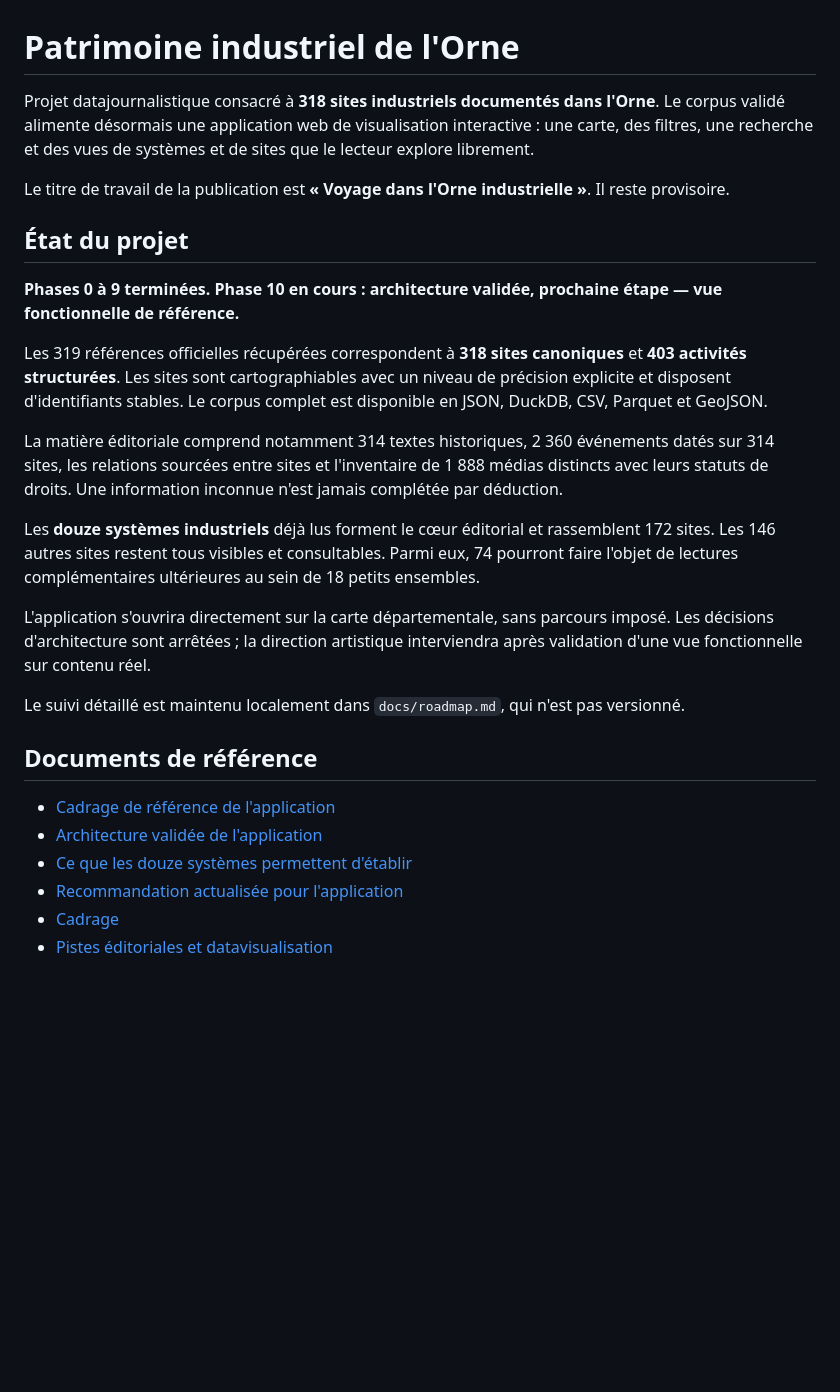
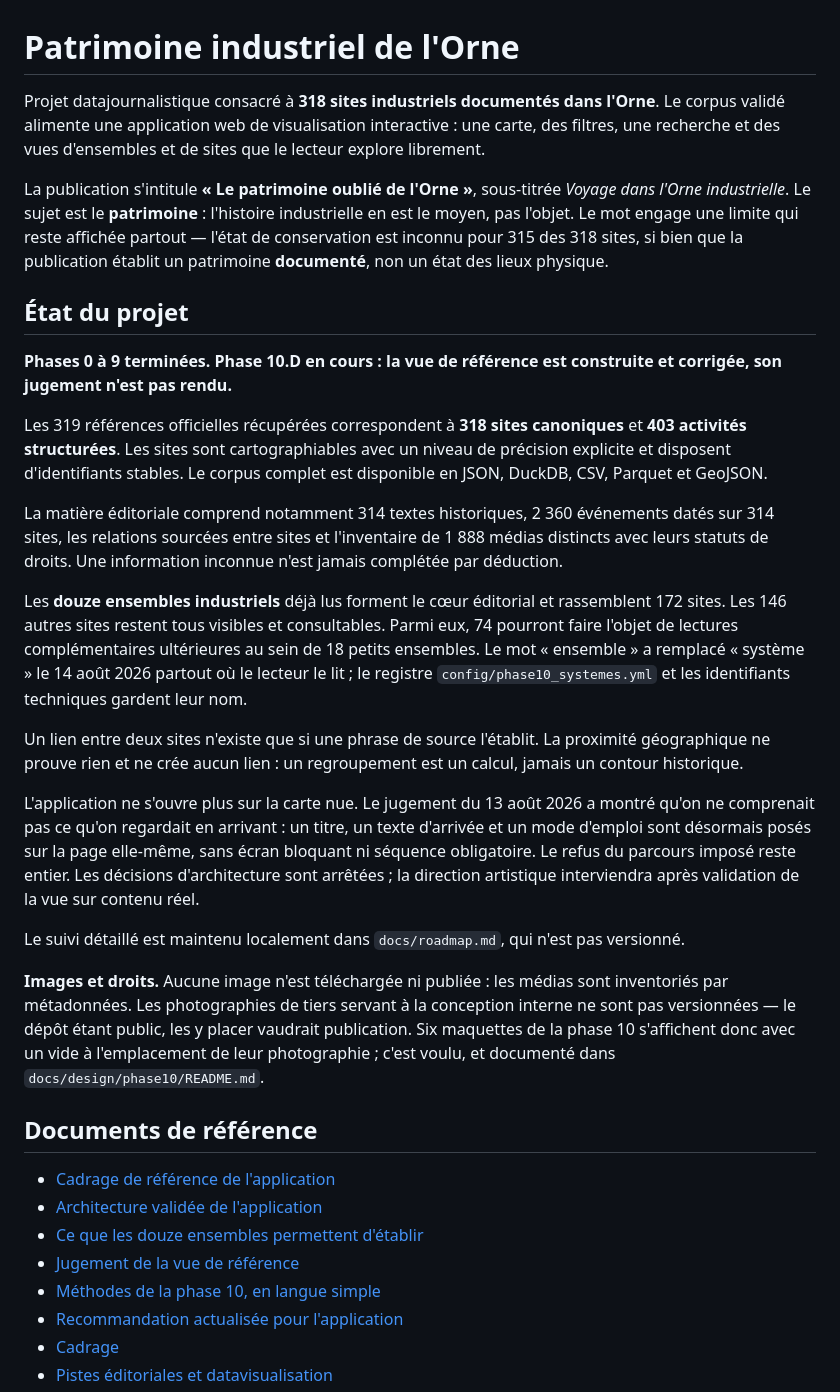
Before and after one commit to hericlibong/patrimoine-industriel-orne, a Markdown page: README.md, the part around one of its changes. GitHub-like rendering; blank space fills up the shorter version.

Commit message:
docs: actualiser le README apres la correction de l'arrivee
Le README annoncait encore un titre de travail provisoire, une phase 10 dont la
prochaine etape serait la vue de reference, et une application s'ouvrant sur la
carte nue. Ces trois affirmations sont fausses depuis le 14 aout.

La publication s'intitule desormais « Le patrimoine oublie de l'Orne », le sujet
est le patrimoine et non l'histoire industrielle, et la limite que le mot engage
est enoncee : l'etat de conservation est inconnu pour 315 des 318 sites.

Le mot « ensemble » remplace « systeme » dans le texte, avec la mention que le
registre et les identifiants techniques gardent leur nom. La regle de preuve des
liens est rappelee : une phrase de source, jamais une proximite.

La commande de regeneration de la vue de reference est documentee avec ses
controles d'effectifs et sa sortie en code 1. La vue de la Risle est redatee et
requalifiee comme jalon.

Un paragraphe sur les images et les droits est ajoute : rien n'est telecharge ni
publie, les photographies de tiers ne sont pas versionnees, et six maquettes
s'affichent avec un vide a leur emplacement — c'est voulu.

Aucune decision nouvelle ici : le README propage celles des 14 et 17 aout, deja
inscrites au journal. Tous les liens du fichier ont ete verifies.

Co-Authored-By: Claude Opus 5 <noreply@anthropic.com>

```diff
--- a/README.md
+++ b/README.md
@@ -1,17 +1,21 @@
 # Patrimoine industriel de l'Orne
 
 Projet datajournalistique consacré à **318 sites industriels documentés dans
-l'Orne**. Le corpus validé alimente désormais une application web de
-visualisation interactive : une carte, des filtres, une recherche et des vues
-de systèmes et de sites que le lecteur explore librement.
+l'Orne**. Le corpus validé alimente une application web de visualisation
+interactive : une carte, des filtres, une recherche et des vues d'ensembles et
+de sites que le lecteur explore librement.
 
-Le titre de travail de la publication est **« Voyage dans l'Orne
-industrielle »**. Il reste provisoire.
+La publication s'intitule **« Le patrimoine oublié de l'Orne »**, sous-titrée
+*Voyage dans l'Orne industrielle*. Le sujet est le **patrimoine** : l'histoire
+industrielle en est le moyen, pas l'objet. Le mot engage une limite qui reste
+affichée partout — l'état de conservation est inconnu pour 315 des 318 sites, si
+bien que la publication établit un patrimoine **documenté**, non un état des
+lieux physique.
 
 ## État du projet
 
-**Phases 0 à 9 terminées. Phase 10 en cours : architecture validée, prochaine
-étape — vue fonctionnelle de référence.**
+**Phases 0 à 9 terminées. Phase 10.D en cours : la vue de référence est
+construite et corrigée, son jugement n'est pas rendu.**
 
 Les 319 références officielles récupérées correspondent à **318 sites
 canoniques** et **403 activités structurées**. Les sites sont cartographiables
@@ -23,23 +27,41 @@ La matière éditoriale comprend notamment 314 textes historiques, 2 360
 l'inventaire de 1 888 médias distincts avec leurs statuts de droits. Une
 information inconnue n'est jamais complétée par déduction.
 
-Les **douze systèmes industriels** déjà lus forment le cœur éditorial et
+Les **douze ensembles industriels** déjà lus forment le cœur éditorial et
 rassemblent 172 sites. Les 146 autres sites restent tous visibles et
 consultables. Parmi eux, 74 pourront faire l'objet de lectures complémentaires
-ultérieures au sein de 18 petits ensembles.
+ultérieures au sein de 18 petits ensembles. Le mot « ensemble » a remplacé
+« système » le 14 août 2026 partout où le lecteur le lit ; le registre
+`config/phase10_systemes.yml` et les identifiants techniques gardent leur nom.
 
-L'application s'ouvrira directement sur la carte départementale, sans parcours
-imposé. Les décisions d'architecture sont arrêtées ; la direction artistique
-interviendra après validation d'une vue fonctionnelle sur contenu réel.
+Un lien entre deux sites n'existe que si une phrase de source l'établit. La
+proximité géographique ne prouve rien et ne crée aucun lien : un regroupement
+est un calcul, jamais un contour historique.
+
+L'application ne s'ouvre plus sur la carte nue. Le jugement du 13 août 2026 a
+montré qu'on ne comprenait pas ce qu'on regardait en arrivant : un titre, un
+texte d'arrivée et un mode d'emploi sont désormais posés sur la page elle-même,
+sans écran bloquant ni séquence obligatoire. Le refus du parcours imposé reste
+entier. Les décisions d'architecture sont arrêtées ; la direction artistique
+interviendra après validation de la vue sur contenu réel.
 
 Le suivi détaillé est maintenu localement dans `docs/roadmap.md`, qui n'est pas
 versionné.
+
+**Images et droits.** Aucune image n'est téléchargée ni publiée : les médias sont
+inventoriés par métadonnées. Les photographies de tiers servant à la conception
+interne ne sont pas versionnées — le dépôt étant public, les y placer vaudrait
+publication. Six maquettes de la phase 10 s'affichent donc avec un vide à
+l'emplacement de leur photographie ; c'est voulu, et documenté dans
+`docs/design/phase10/README.md`.
 
 ## Documents de référence
 
 - [Cadrage de référence de l'application](docs/phase10_cadrage_v2_application.md)
 - [Architecture validée de l'application](docs/phase10_architecture.md)
-- [Ce que les douze systèmes permettent d'établir](docs/phase10_demonstration.md)
+- [Ce que les douze ensembles permettent d'établir](docs/phase10_demonstration.md)
+- [Jugement de la vue de référence](docs/phase10_jugement_vue_reference.md)
+- [Méthodes de la phase 10, en langue simple](docs/phase10_methodes.md)
 - [Recommandation actualisée pour l'application](docs/recommandation_application.md)
 - [Cadrage](docs/cadrage.md)
 - [Pistes éditoriales et datavisualisation](docs/pistes_editoriales.md)
```
Also changed, not shown: other parts of README.md (+26 -2 lines).
